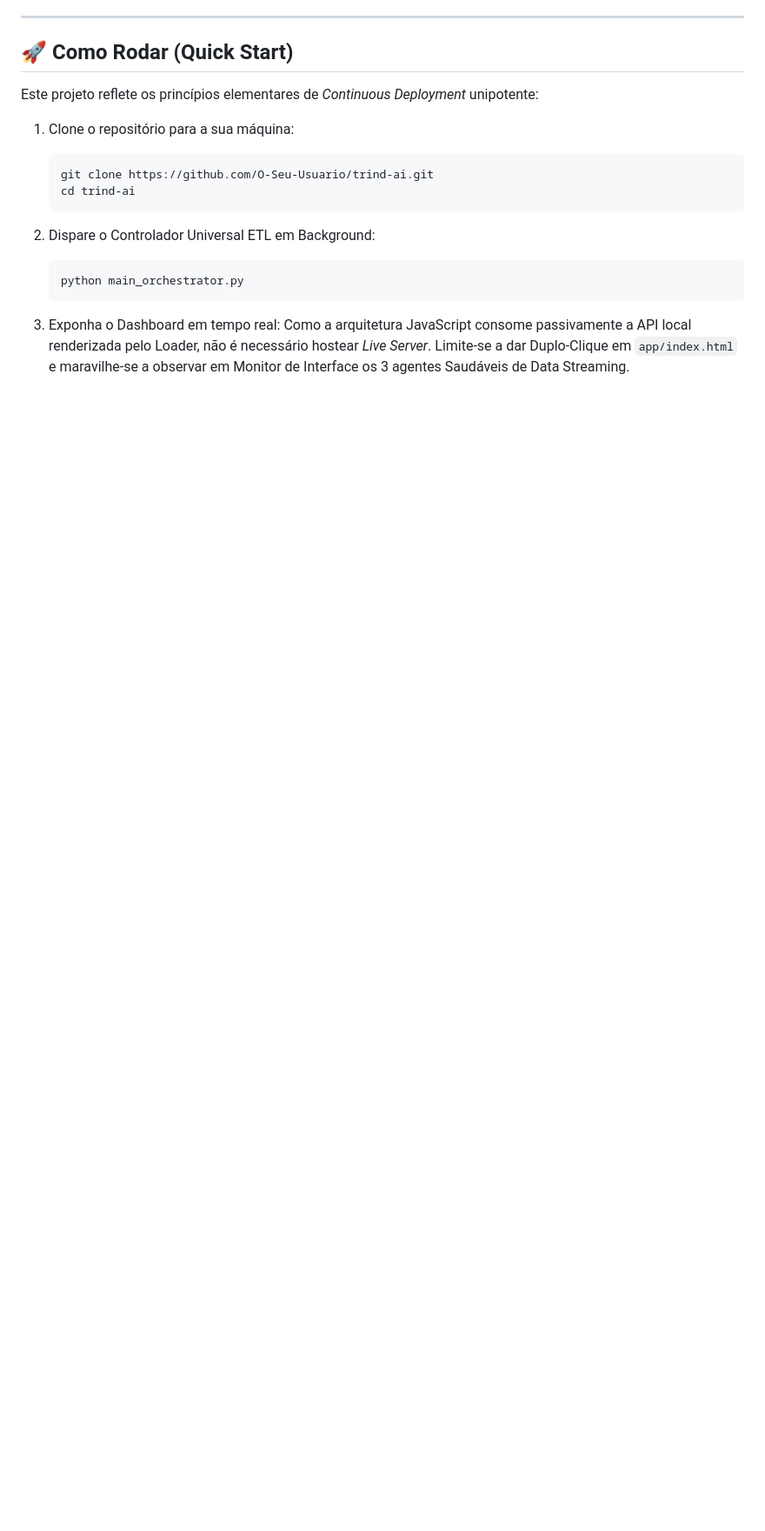
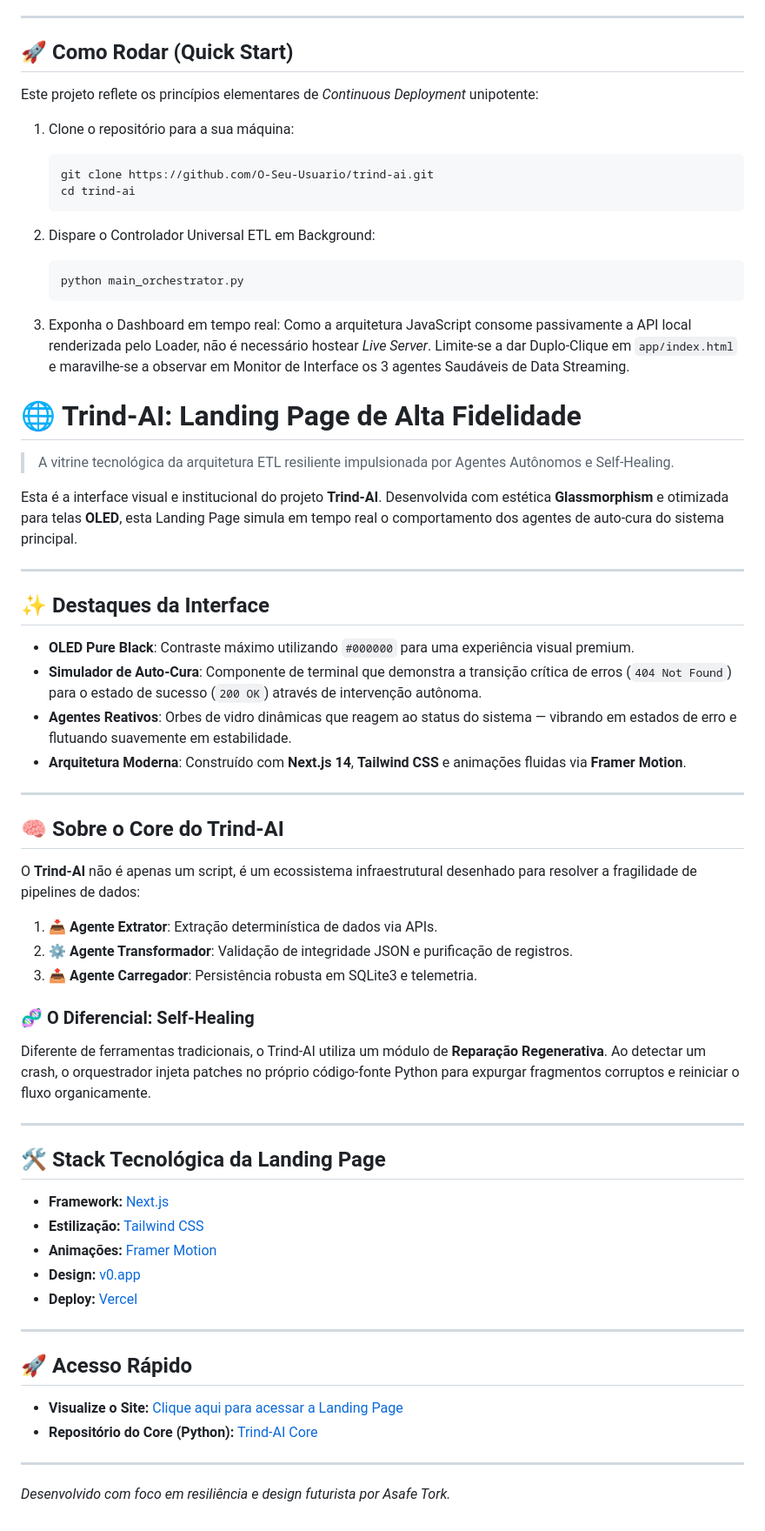
Before and after one commit to AsafeTork/Trind-AI, a Markdown page: README.md, the part around the change. Shown at 87% size. Drawn GitHub-style; blank space fills up the shorter version.

Commit message:
Enhance README with project overview and highlights
Updated README.md to include detailed project description and features.

```diff
--- a/README.md
+++ b/README.md
@@ -51,3 +51,52 @@ Este projeto reflete os princípios elementares de *Continuous Deployment* unipo
 
 3. Exponha o Dashboard em tempo real:
    Como a arquitetura JavaScript consome passivamente a API local renderizada pelo Loader, não é necessário hostear *Live Server*. Limite-se a dar Duplo-Clique em `app/index.html` e maravilhe-se a observar em Monitor de Interface os 3 agentes Saudáveis de Data Streaming.
+
+
+# 🌐 Trind-AI: Landing Page de Alta Fidelidade
+
+> A vitrine tecnológica da arquitetura ETL resiliente impulsionada por Agentes Autônomos e Self-Healing.
+
+Esta é a interface visual e institucional do projeto **Trind-AI**. Desenvolvida com estética **Glassmorphism** e otimizada para telas **OLED**, esta Landing Page simula em tempo real o comportamento dos agentes de auto-cura do sistema principal.
+
+---
+
+## ✨ Destaques da Interface
+
+* **OLED Pure Black**: Contraste máximo utilizando `#000000` para uma experiência visual premium.
+* **Simulador de Auto-Cura**: Componente de terminal que demonstra a transição crítica de erros (`404 Not Found`) para o estado de sucesso (`200 OK`) através de intervenção autônoma.
+* **Agentes Reativos**: Orbes de vidro dinâmicas que reagem ao status do sistema — vibrando em estados de erro e flutuando suavemente em estabilidade.
+* **Arquitetura Moderna**: Construído com **Next.js 14**, **Tailwind CSS** e animações fluidas via **Framer Motion**.
+
+---
+
+## 🧠 Sobre o Core do Trind-AI
+
+O **Trind-AI** não é apenas um script, é um ecossistema infraestrutural desenhado para resolver a fragilidade de pipelines de dados:
+
+1.  **📥 Agente Extrator**: Extração determinística de dados via APIs.
+2.  **⚙️ Agente Transformador**: Validação de integridade JSON e purificação de registros.
+3.  **📤 Agente Carregador**: Persistência robusta em SQLite3 e telemetria.
+
+### 🧬 O Diferencial: Self-Healing
+Diferente de ferramentas tradicionais, o Trind-AI utiliza um módulo de **Reparação Regenerativa**. Ao detectar um crash, o orquestrador injeta patches no próprio código-fonte Python para expurgar fragmentos corruptos e reiniciar o fluxo organicamente.
+
+---
+
+## 🛠️ Stack Tecnológica da Landing Page
+
+* **Framework:** [Next.js](https://nextjs.org/)
+* **Estilização:** [Tailwind CSS](https://tailwindcss.com/)
+* **Animações:** [Framer Motion](https://www.framer.com/motion/)
+* **Design:** [v0.app](https://v0.app)
+* **Deploy:** [Vercel](https://vercel.com/)
+
+---
+
+## 🚀 Acesso Rápido
+
+* **Visualize o Site:** [Clique aqui para acessar a Landing Page](https://v0-trind-ai-landing-page-7d0qpzjpr-contatork07-3481s-projects.vercel.app/)
+* **Repositório do Core (Python):** [Trind-AI Core](https://github.com/AsafeTork/Trind-AI)
+
+---
+*Desenvolvido com foco em resiliência e design futurista por Asafe Tork.*
```
